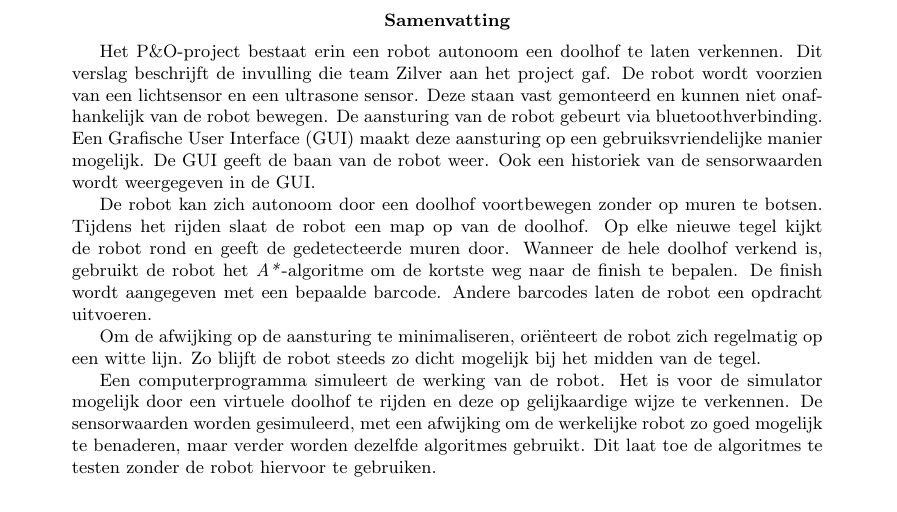
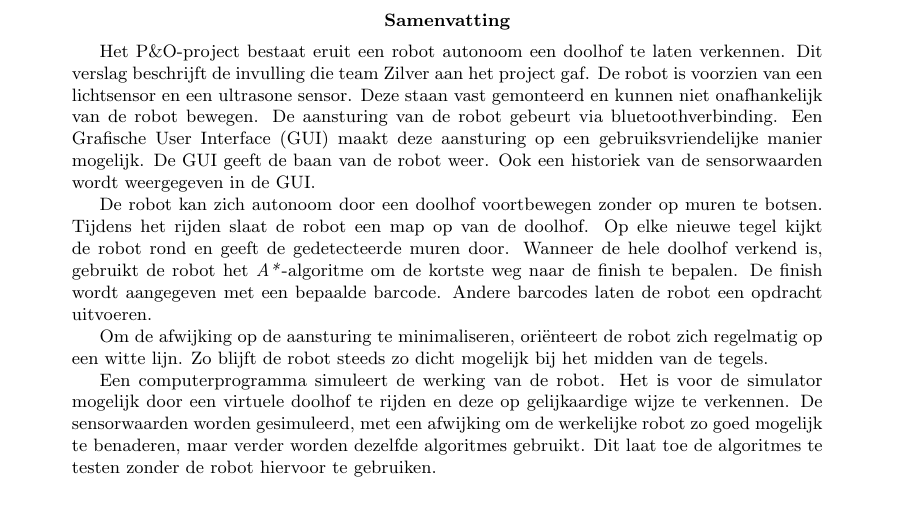
Before and after one commit to toonn/SilverSurfer, a LaTeX document (SilverSurferVerslag/Verslag demo 3/Verslag Demo 3.tex): part of page 2 of 15, cut so that both start at the same text. Compiled offline with pdfLaTeX.

Commit message:
Verslag: abstract nagelezen

```diff
--- a/SilverSurferVerslag/Verslag demo 3/Verslag Demo 3.tex
+++ b/SilverSurferVerslag/Verslag demo 3/Verslag Demo 3.tex
@@ -40,11 +40,11 @@
 % == ABSTRACT EN INHOUDSTAFEL == %
 \begin{abstract}
 \label{ssec:abstr} % 3 ?
-Het P\&O-project bestaat erin een robot autonoom een doolhof te laten verkennen. Dit verslag beschrijft de invulling die team Zilver aan het project gaf. De robot wordt voorzien van een lichtsensor en een ultrasone sensor. Deze staan vast gemonteerd en kunnen niet onafhankelijk van de robot bewegen. De aansturing van de robot gebeurt via bluetoothverbinding. Een Grafische User Interface (GUI) maakt deze aansturing op een gebruiksvriendelijke manier mogelijk. De GUI geeft de baan van de robot  weer. Ook een historiek van de sensorwaarden wordt weergegeven in de GUI.
+Het P\&O-project bestaat eruit een robot autonoom een doolhof te laten verkennen. Dit verslag beschrijft de invulling die team Zilver aan het project gaf. De robot is voorzien van een lichtsensor en een ultrasone sensor. Deze staan vast gemonteerd en kunnen niet onafhankelijk van de robot bewegen. De aansturing van de robot gebeurt via bluetoothverbinding. Een Grafische User Interface (GUI) maakt deze aansturing op een gebruiksvriendelijke manier mogelijk. De GUI geeft de baan van de robot  weer. Ook een historiek van de sensorwaarden wordt weergegeven in de GUI.
 
 De robot kan zich autonoom door een doolhof voortbewegen zonder op muren te botsen. Tijdens het rijden slaat de robot een map op van de doolhof. Op elke nieuwe tegel kijkt de robot rond en geeft de gedetecteerde muren door. Wanneer de hele doolhof verkend is, gebruikt de robot het \textit{A*}-algoritme om de kortste weg naar de finish te bepalen. De finish wordt aangegeven met een bepaalde barcode. Andere barcodes laten de robot een opdracht uitvoeren.
 
-Om de afwijking op de aansturing te minimaliseren, ori\"enteert de robot zich regelmatig op een witte lijn. Zo blijft de robot steeds zo dicht mogelijk bij het midden van de tegel.
+Om de afwijking op de aansturing te minimaliseren, ori\"enteert de robot zich regelmatig op een witte lijn. Zo blijft de robot steeds zo dicht mogelijk bij het midden van de tegels.
 
 Een computerprogramma simuleert de werking van de robot. Het is voor de simulator mogelijk door een virtuele doolhof te rijden en deze op gelijkaardige wijze te verkennen. De sensorwaarden worden gesimuleerd, met een afwijking om de werkelijke robot zo goed mogelijk te benaderen, maar verder worden dezelfde algoritmes gebruikt. Dit laat toe de algoritmes te testen zonder de robot hiervoor te gebruiken.
 
```
